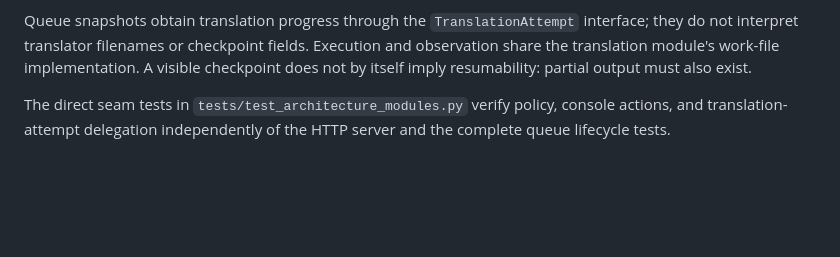
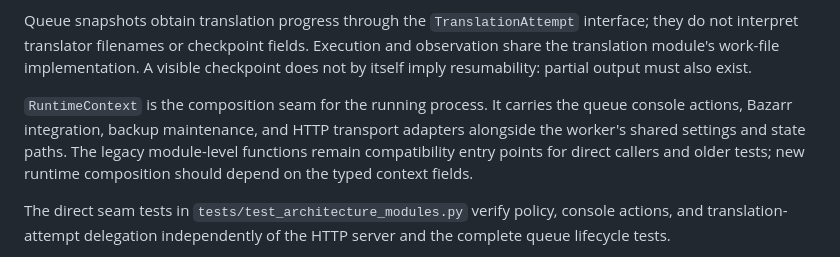
Before and after one commit to kingzleshe/gemini-srt-translator-bazarr, a Markdown page: docs/ARCHITECTURE.md, the part around the change. Rendered like a GitHub page; blank space fills up the shorter version.

Commit message:
Document RuntimeContext composition seam

```diff
--- a/docs/ARCHITECTURE.md
+++ b/docs/ARCHITECTURE.md
@@ -59,6 +59,12 @@ interface;
 they do not interpret translator filenames or checkpoint fields. Execution and
 observation share the translation module's work-file implementation. A visible
 checkpoint does not by itself imply resumability: partial output must also exist.
+
+`RuntimeContext` is the composition seam for the running process. It carries the
+queue console actions, Bazarr integration, backup maintenance, and HTTP transport
+adapters alongside the worker's shared settings and state paths. The legacy
+module-level functions remain compatibility entry points for direct callers and
+older tests; new runtime composition should depend on the typed context fields.
 
 The direct seam tests in `tests/test_architecture_modules.py` verify policy,
 console actions, and translation-attempt delegation independently of the HTTP
```
